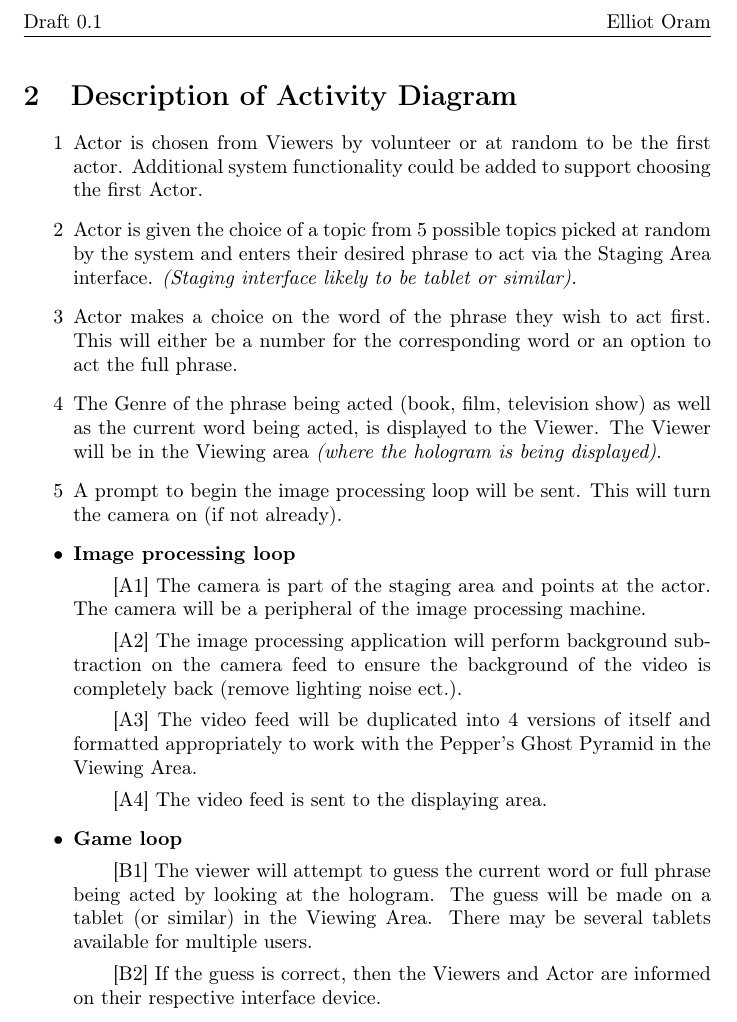
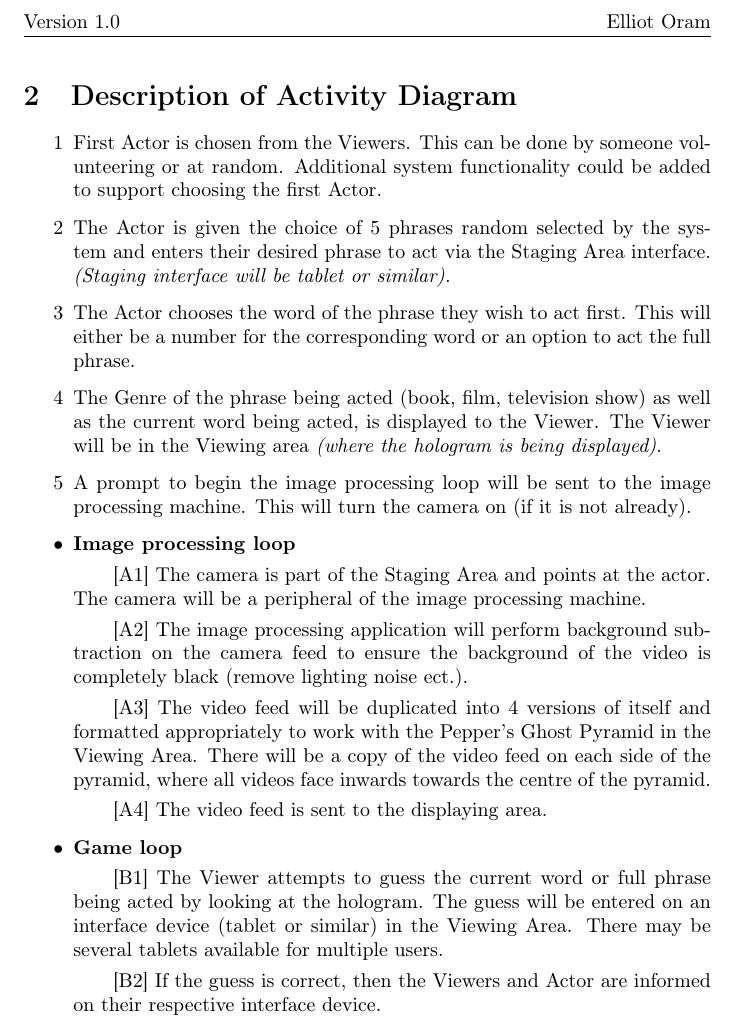
Before and after one commit to ElliotAOram/GhostPyramid, a LaTeX document (Design/UML/Activity/ActivityDocumentation.tex): part of page 3 of 3, cut so that both start at the same text. Compiled offline with pdfLaTeX.

Commit message:
Review document, amend itemized list and promote document status to Version 1.0
Refs #7

```diff
--- a/Design/UML/Activity/ActivityDocumentation.tex
+++ b/Design/UML/Activity/ActivityDocumentation.tex
@@ -5,7 +5,7 @@
 \usepackage{fancyhdr}
 \pagestyle{fancy}
 \fancyhf{}
-\lhead{Draft 0.1}
+\lhead{Version 1.0}
 \rhead{Elliot Oram}
 \rfoot{\thepage}
 
@@ -28,29 +28,29 @@
 
 \section{Description of Activity Diagram}
 \begin{itemize}
-	\item [1] Actor is chosen from Viewers by volunteer or at random to be the first actor. Additional system functionality could be added to support choosing the first Actor.
+	\item [1] First Actor is chosen from the Viewers. This can be done by someone volunteering or at random. Additional system functionality could be added to support choosing the first Actor.
 
-	\item [2] Actor is given the choice of a topic from 5 possible topics picked at random by the system and enters their desired phrase to act via the Staging Area interface. \textit{(Staging interface likely to be tablet or similar).}
+	\item [2] The Actor is given the choice of 5 phrases random selected by the system and enters their desired phrase to act via the Staging Area interface. \textit{(Staging interface will be tablet or similar).}
 
-	\item [3] Actor makes a choice on the word of the phrase they wish to act first. This will either be a number for the corresponding word or an option to act the full phrase.
+	\item [3] The Actor chooses the word of the phrase they wish to act first. This will either be a number for the corresponding word or an option to act the full phrase.
 
 	\item [4] The Genre of the phrase being acted (book, film, television show) as well as the current word being acted, is displayed to the Viewer. The Viewer will be in the Viewing area \textit{(where the hologram is being displayed)}.
 
-	\item [5] A prompt to begin the image processing loop will be sent. This will turn the camera on (if not already).
+	\item [5] A prompt to begin the image processing loop will be sent to the image processing machine. This will turn the camera on (if it is not already).
 
 	\item \textbf{Image processing loop}
 
-	\subitem [A1] The camera is part of the staging area and points at the actor. The camera will be a peripheral of the image processing machine.
+	\subitem [A1] The camera is part of the Staging Area and points at the actor. The camera will be a peripheral of the image processing machine.
 
-	\subitem [A2] The image processing application will perform background subtraction on the camera feed to ensure the background of the video is completely back (remove lighting noise ect.).
+	\subitem [A2] The image processing application will perform background subtraction on the camera feed to ensure the background of the video is completely black (remove lighting noise ect.).
 
-	\subitem [A3] The video feed will be duplicated into 4 versions of itself and formatted appropriately to work with the Pepper's Ghost Pyramid in the Viewing Area.
+	\subitem [A3] The video feed will be duplicated into 4 versions of itself and formatted appropriately to work with the Pepper's Ghost Pyramid in the Viewing Area. There will be a copy of the video feed on each side of the pyramid, where all videos face inwards towards the centre of the pyramid.
 
 	\subitem [A4] The video feed is sent to the displaying area.
 
 	\item \textbf{Game loop}
 
-	\subitem [B1] The viewer will attempt to guess the current word or full phrase being acted by looking at the hologram. The guess will be made on a tablet (or similar) in the Viewing Area. There may be several tablets available for multiple users.
+	\subitem [B1] The Viewer attempts to guess the current word or full phrase being acted by looking at the hologram. The guess will be entered on an interface device (tablet or similar) in the Viewing Area. There may be several tablets available for multiple users.
 
 	\subitem [B2] If the guess is correct, then the Viewers and Actor are informed on their respective interface device.
 
```
Also changed, not shown: Design/UML/Activity/ActivityDocumentation.pdf.
